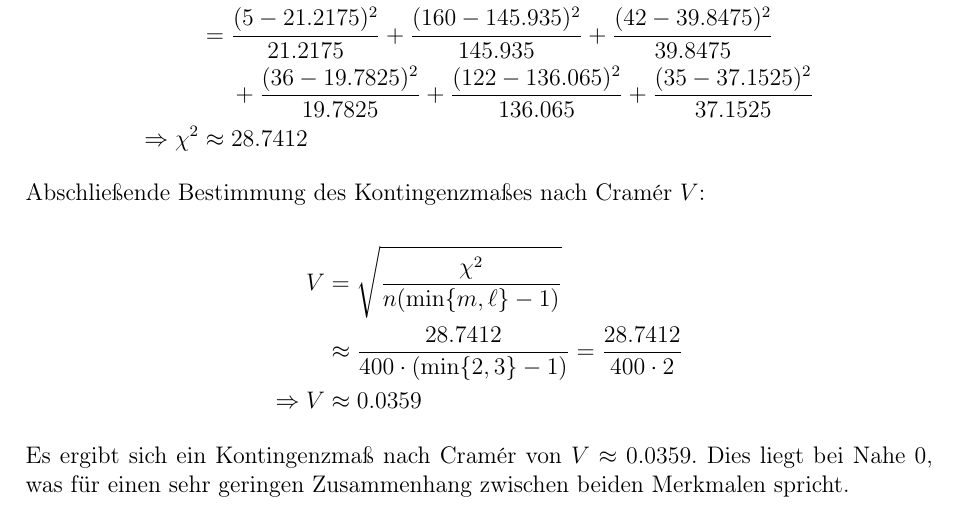
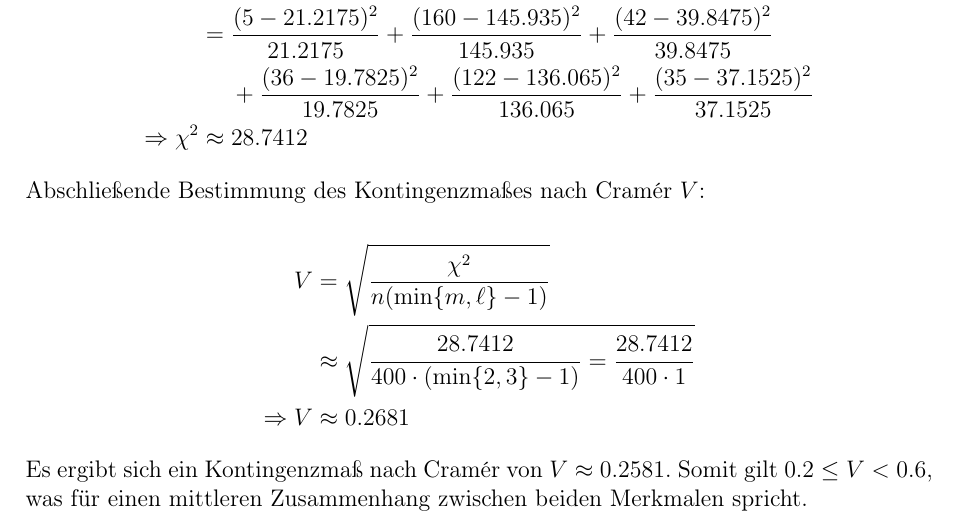
Before and after one commit to nicosrm/24-emi, a LaTeX problem sheet (assignments/b01/b01.tex, which reads assignments/b01/tasks/task4.tex): part of page 8 of 9, cut so that both start at the same text. Compiled offline with pdfLaTeX.

Commit message:
Fix b01 task4.

```diff
--- a/assignments/b01/tasks/task4.tex
+++ b/assignments/b01/tasks/task4.tex
@@ -56,9 +56,9 @@ Abschließende Bestimmung des Kontingenzmaßes nach Cramér $V$:
 $$
 \begin{aligned}
     V &= \sqrt{\frac{\chi^2}{n (\min\lbrace m,\ell \rbrace - 1)}} \\
-    &\approx \frac{28.7412}{400 \cdot (\min\lbrace2,3\rbrace - 1)} = \frac{28.7412}{400 \cdot 2} \\
-    \Rightarrow V &\approx 0.0359
+    &\approx \sqrt{\frac{28.7412}{400 \cdot (\min\lbrace2,3\rbrace - 1)} = \frac{28.7412}{400 \cdot 1}} \\
+    \Rightarrow V &\approx 0.2681
 \end{aligned}
 $$
 
-Es ergibt sich ein Kontingenzmaß nach Cramér von $V\approx0.0359$. Dies liegt bei Nahe 0, was für einen sehr geringen Zusammenhang zwischen beiden Merkmalen spricht.
+Es ergibt sich ein Kontingenzmaß nach Cramér von $V\approx0.2581$. Somit gilt $0.2\le V<0.6$, was für einen mittleren Zusammenhang zwischen beiden Merkmalen spricht.
```
